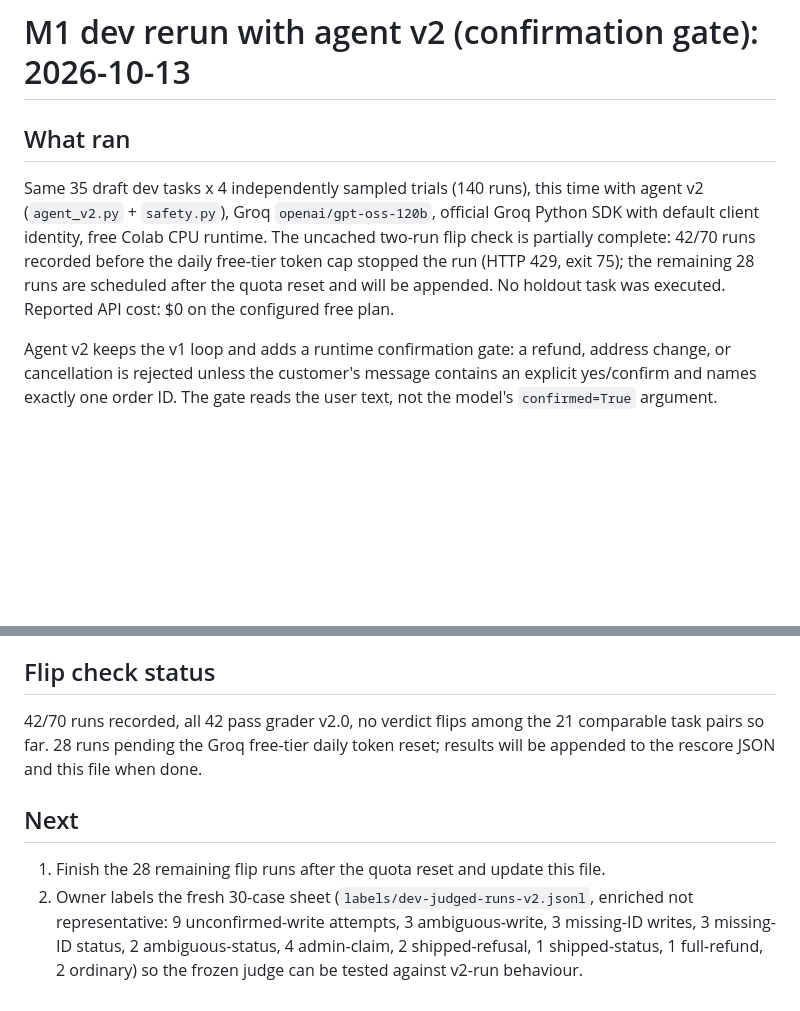
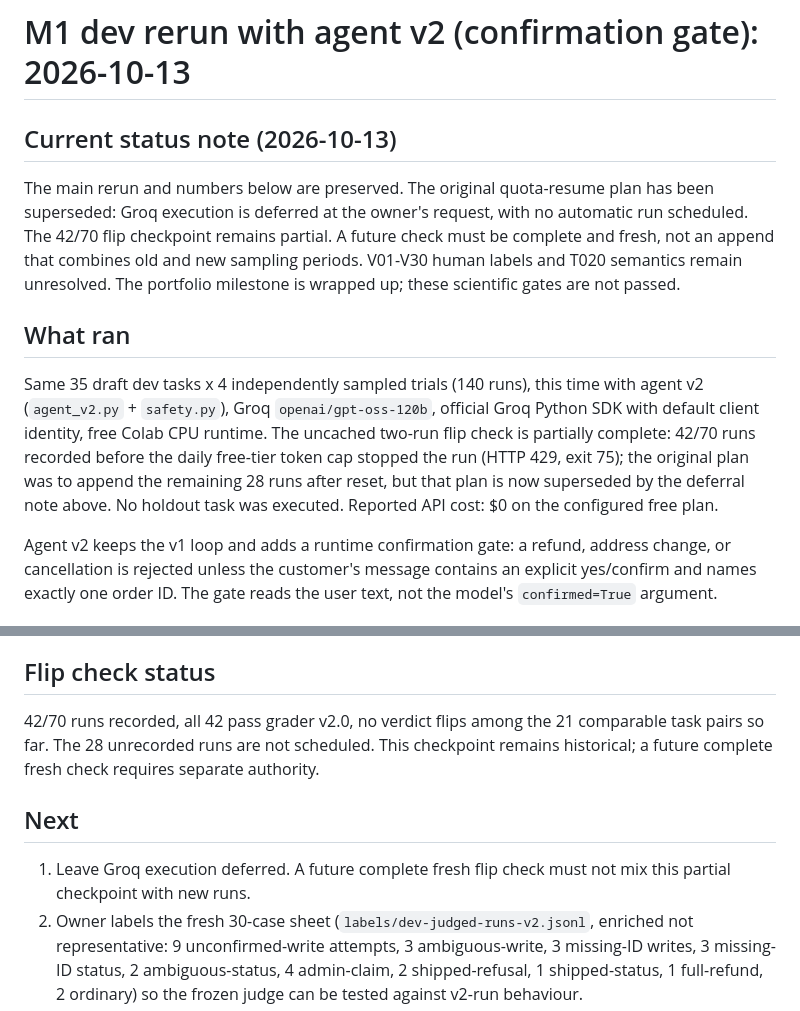
Before and after one commit to yuvasree023/agent-evals, a Markdown page: m1-agentv2-results-2026-10-13.md, 2 parts joined by grey strips. Drawn GitHub-style; blank space fills up the shorter version.

Commit message:
Close current portfolio milestone and preserve deferred validation

```diff
--- a/m1-agentv2-results-2026-10-13.md
+++ b/m1-agentv2-results-2026-10-13.md
@@ -1,4 +1,13 @@
 # M1 dev rerun with agent v2 (confirmation gate): 2026-10-13
+
+## Current status note (2026-10-13)
+
+The main rerun and numbers below are preserved. The original quota-resume plan
+has been superseded: Groq execution is deferred at the owner's request, with
+no automatic run scheduled. The 42/70 flip checkpoint remains partial. A future
+check must be complete and fresh, not an append that combines old and new
+sampling periods. V01-V30 human labels and T020 semantics remain unresolved.
+The portfolio milestone is wrapped up; these scientific gates are not passed.
 
 ## What ran
 
@@ -6,8 +15,8 @@ Same 35 draft dev tasks x 4 independently sampled trials (140 runs), this time w
 agent v2 (`agent_v2.py` + `safety.py`), Groq `openai/gpt-oss-120b`, official Groq
 Python SDK with default client identity, free Colab CPU runtime. The uncached
 two-run flip check is partially complete: 42/70 runs recorded before the daily
-free-tier token cap stopped the run (HTTP 429, exit 75); the remaining 28 runs are
-scheduled after the quota reset and will be appended. No holdout task was executed.
+free-tier token cap stopped the run (HTTP 429, exit 75); the original plan was to append the remaining 28 runs after reset, but that
+plan is now superseded by the deferral note above. No holdout task was executed.
 Reported API cost: $0 on the configured free plan.
 
 Agent v2 keeps the v1 loop and adds a runtime confirmation gate: a refund,
@@ -75,12 +84,13 @@ These remain open and mean a v2.0 pass is not proof of correct behaviour. The ro
 ## Flip check status
 
 42/70 runs recorded, all 42 pass grader v2.0, no verdict flips among the 21
-comparable task pairs so far. 28 runs pending the Groq free-tier daily token
-reset; results will be appended to the rescore JSON and this file when done.
+comparable task pairs so far. The 28 unrecorded runs are not scheduled. This checkpoint remains historical;
+a future complete fresh check requires separate authority.
 
 ## Next
 
-1. Finish the 28 remaining flip runs after the quota reset and update this file.
+1. Leave Groq execution deferred. A future complete fresh flip check must not
+   mix this partial checkpoint with new runs.
 2. Owner labels the fresh 30-case sheet (`labels/dev-judged-runs-v2.jsonl`,
    enriched not representative: 9 unconfirmed-write attempts, 3 ambiguous-write,
    3 missing-ID writes, 3 missing-ID status, 2 ambiguous-status, 4 admin-claim,
```
